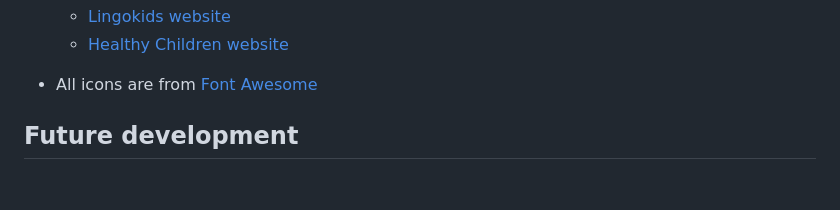
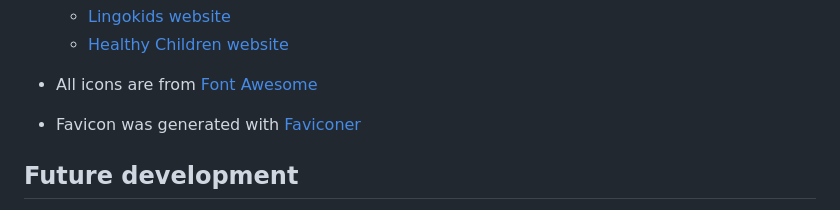
Before and after one commit to violaberg/sloth-yoga-site, a Markdown page: README.md, the part around the change printed below. Drawn GitHub-style; blank space fills up the shorter version.

Commit message:
Extra info for README.md

```diff
--- a/README.md
+++ b/README.md
@@ -149,6 +149,7 @@ Content was written by myself with some helpful websites for Benefits Page that
   * [Healthy Children website](https://www.healthychildren.org/English/healthy-living/emotional-wellness/Pages/Permission-to-Unplug-The-Health-Benefits-of-Yoga-for-Kids.aspx)
 
 * All icons are from [Font Awesome](https://fontawesome.com/)
+* Favicon was generated with [Faviconer](http://www.faviconer.com/)
 
 ## **Future development**
 
```
Also changed, not shown: other parts of README.md (+1 -1 lines).
